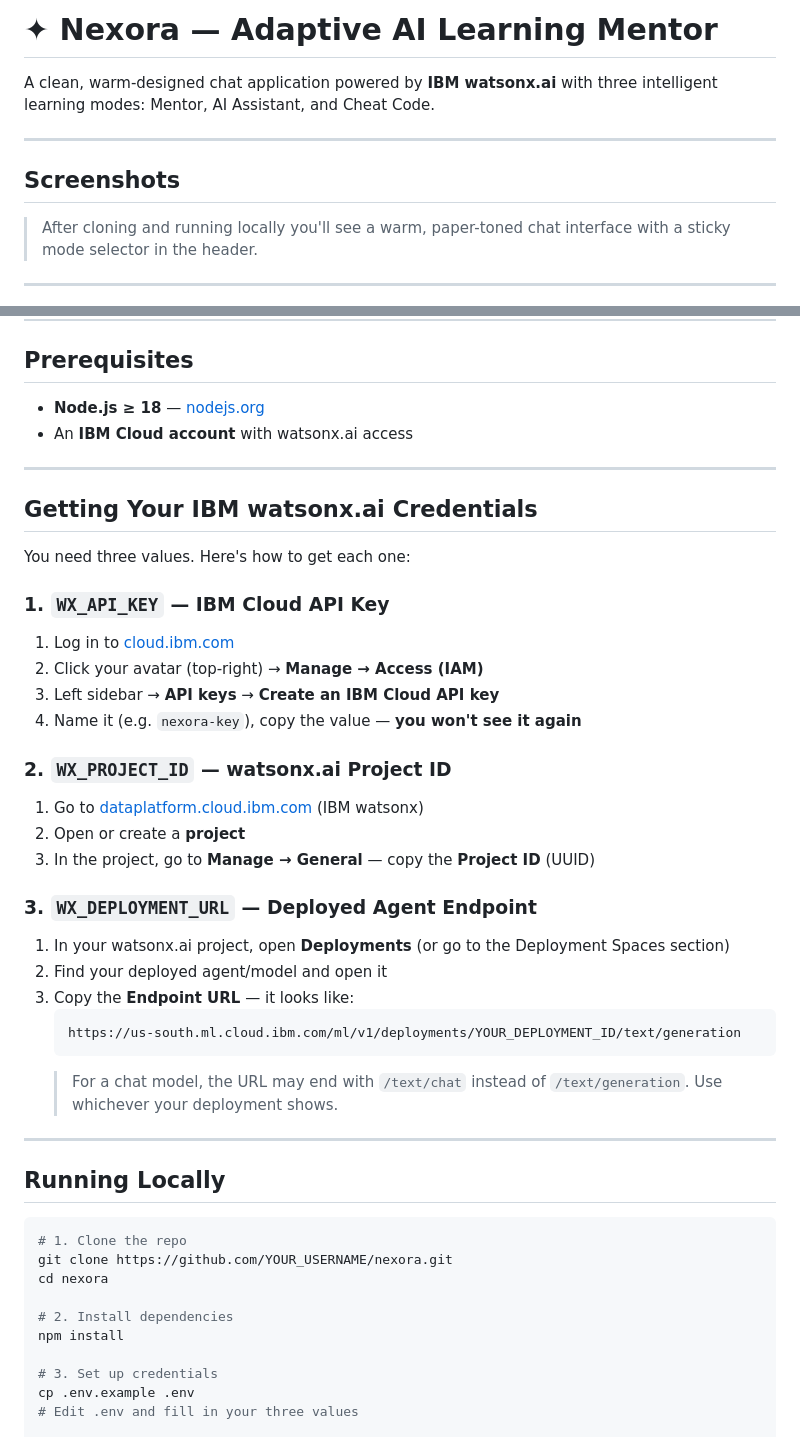
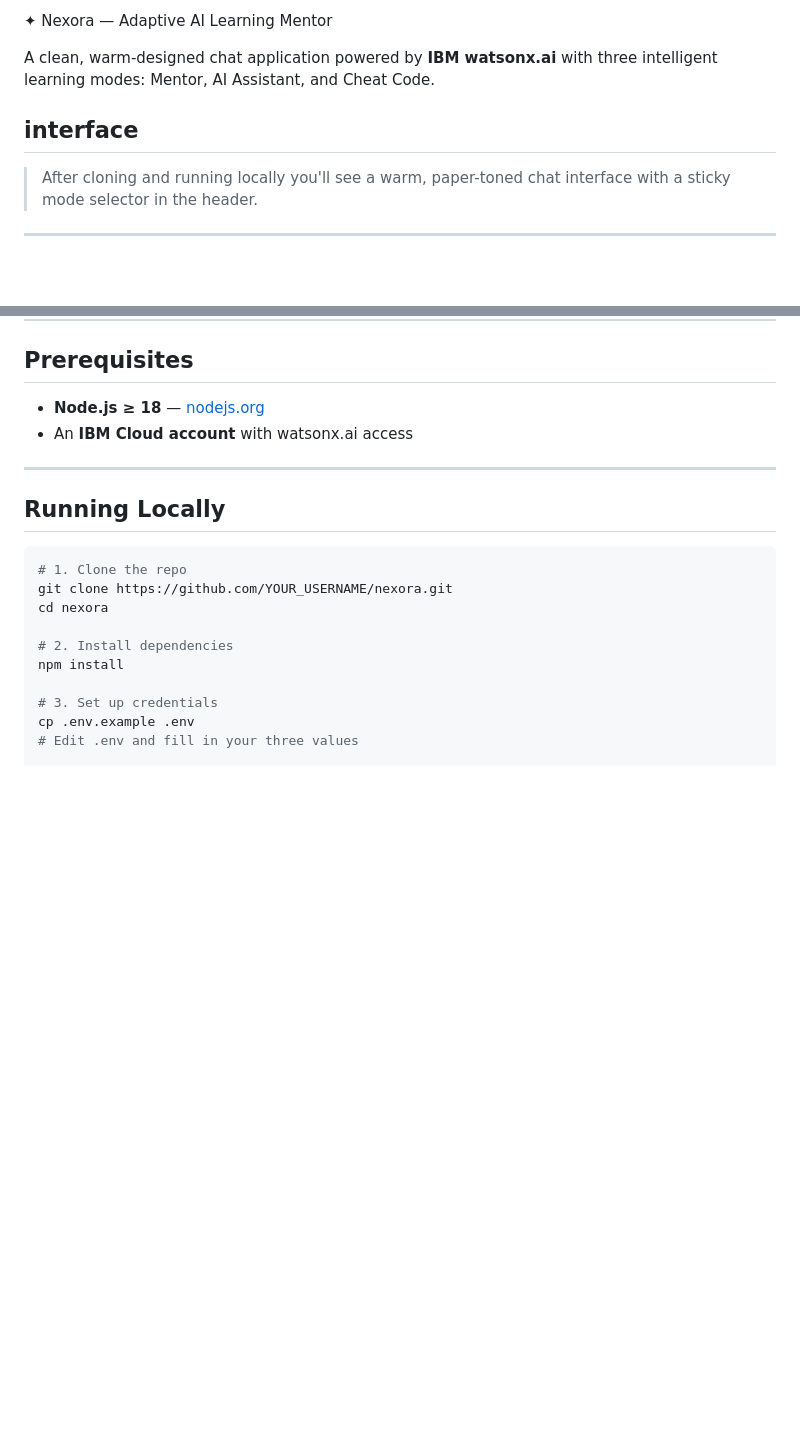
Before and after one commit to Ayush-bose/Nexora, a Markdown page: README.md, 2 parts joined by grey strips. Drawn GitHub-style; blank space fills up the shorter version.

````diff
--- a/README.md
+++ b/README.md
@@ -1,10 +1,8 @@
-# ✦ Nexora — Adaptive AI Learning Mentor
+✦ Nexora — Adaptive AI Learning Mentor
 
 A clean, warm-designed chat application powered by **IBM watsonx.ai** with three intelligent learning modes: Mentor, AI Assistant, and Cheat Code.
 
----
-
-## Screenshots
+## interface
 
 > After cloning and running locally you'll see a warm, paper-toned chat interface with a sticky mode selector in the header.
 
@@ -30,36 +28,6 @@ A clean, warm-designed chat application powered by **IBM watsonx.ai** with three
 - An **IBM Cloud account** with watsonx.ai access
 
 ---
-
-## Getting Your IBM watsonx.ai Credentials
-
-You need three values. Here's how to get each one:
-
-### 1. `WX_API_KEY` — IBM Cloud API Key
-
-1. Log in to [cloud.ibm.com](https://cloud.ibm.com)
-2. Click your avatar (top-right) → **Manage → Access (IAM)**
-3. Left sidebar → **API keys** → **Create an IBM Cloud API key**
-4. Name it (e.g. `nexora-key`), copy the value — **you won't see it again**
-
-### 2. `WX_PROJECT_ID` — watsonx.ai Project ID
-
-1. Go to [dataplatform.cloud.ibm.com](https://dataplatform.cloud.ibm.com) (IBM watsonx)
-2. Open or create a **project**
-3. In the project, go to **Manage → General** — copy the **Project ID** (UUID)
-
-### 3. `WX_DEPLOYMENT_URL` — Deployed Agent Endpoint
-
-1. In your watsonx.ai project, open **Deployments** (or go to the Deployment Spaces section)
-2. Find your deployed agent/model and open it
-3. Copy the **Endpoint URL** — it looks like:
-   ```
-   https://us-south.ml.cloud.ibm.com/ml/v1/deployments/YOUR_DEPLOYMENT_ID/text/generation
-   ```
-   > For a chat model, the URL may end with `/text/chat` instead of `/text/generation`. Use whichever your deployment shows.
-
----
-
 ## Running Locally
 
 ```bash
````
